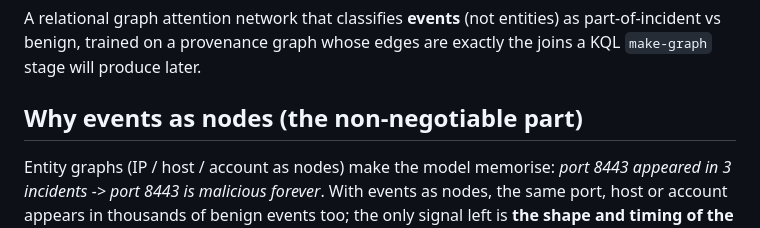
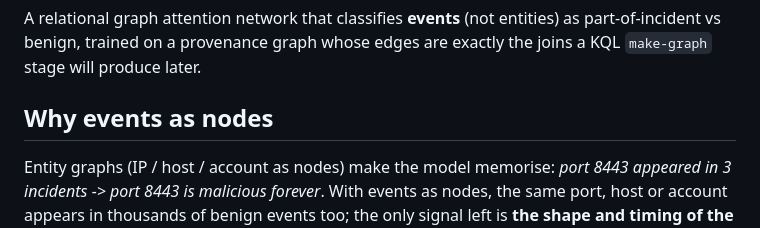
Before and after one commit to aleksapetakovic2/BiRGAT, a Markdown page: README.md, the part around the change. Rendered like a GitHub page.

Commit message:
Simplify section title in README
Removed unnecessary wording from section title.

```diff
--- a/README.md
+++ b/README.md
@@ -4,7 +4,7 @@ A relational graph attention network that classifies **events** (not
 entities) as part-of-incident vs benign, trained on a provenance graph whose
 edges are exactly the joins a KQL `make-graph` stage will produce later.
 
-## Why events as nodes (the non-negotiable part)
+## Why events as nodes
 
 Entity graphs (IP / host / account as nodes) make the model memorise: *port
 8443 appeared in 3 incidents -> port 8443 is malicious forever*. With events
```
